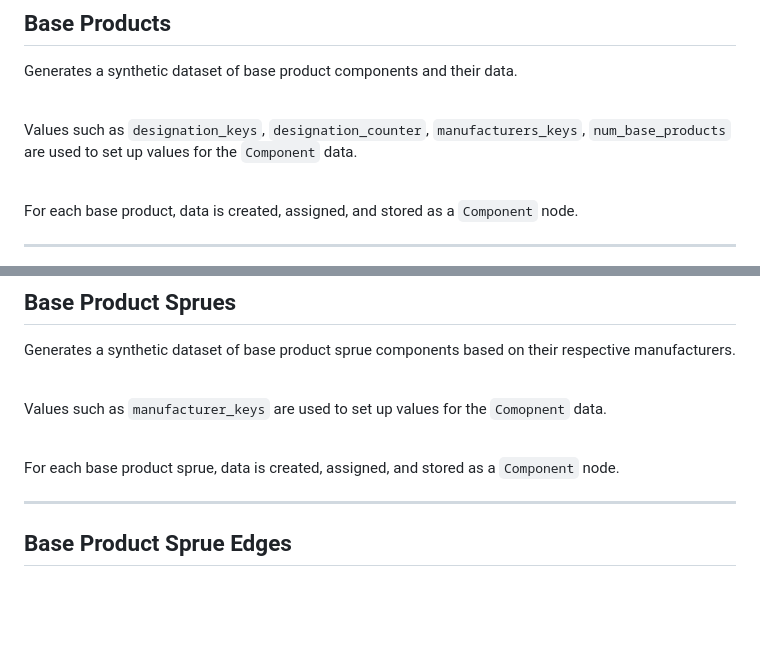
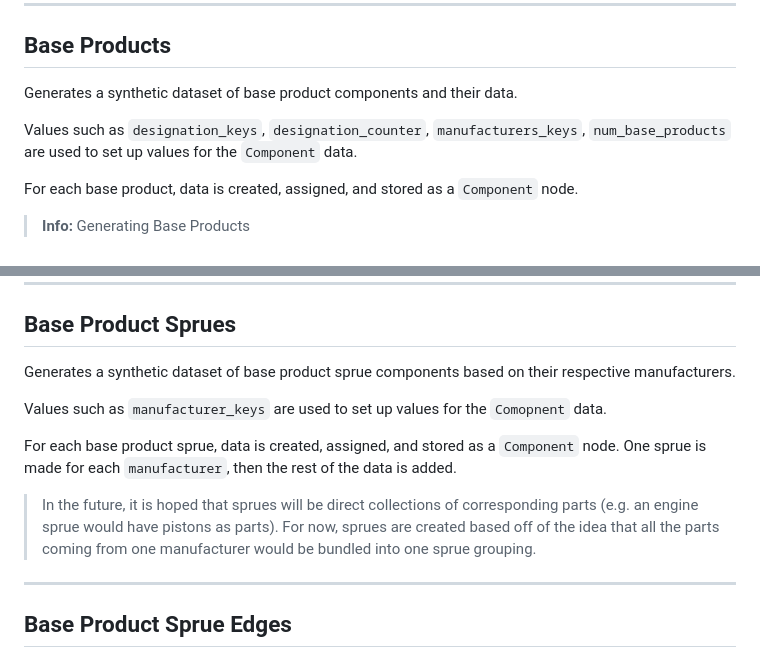
Before and after one commit to OJ-Pulp/Silk, a Markdown page: Weavers/Chain/README.md, 2 parts joined by grey strips. Drawn GitHub-style; blank space fills up the shorter version.

Commit message:
Testing README spacing

```diff
--- a/Weavers/Chain/README.md
+++ b/Weavers/Chain/README.md
@@ -75,8 +67,8 @@ Generates a synthetic dataset of base product components and their data.
 Values such as `designation_keys`, `designation_counter`, `manufacturers_keys`, `num_base_products` are used to set up values for the `Component` data.
 
-<br>
+For each base product, data is created, assigned, and stored as a `Component` node.
 
-For each base product, data is created, assigned, and stored as a `Component` node.
+> **Info:** Generating Base Products
 
 ---
 
@@ -89,8 +79,8 @@ Generates a synthetic dataset of base product sprue components based on their re
 Values such as `manufacturer_keys` are used to set up values for the `Comopnent` data.
 
-<br>
+For each base product sprue, data is created, assigned, and stored as a `Component` node.  One sprue is made for each `manufacturer`, then the rest of the data is added.
 
-For each base product sprue, data is created, assigned, and stored as a `Component` node.
+> In the future, it is hoped that sprues will be direct collections of corresponding parts (e.g. an engine sprue would have pistons as parts).  For now, sprues are created based off of the idea that all the parts coming from one manufacturer would be bundled into one sprue grouping.
 
 ---
 
```
Also changed, not shown: other parts of Weavers/Chain/README.md (+0 -10 lines).
